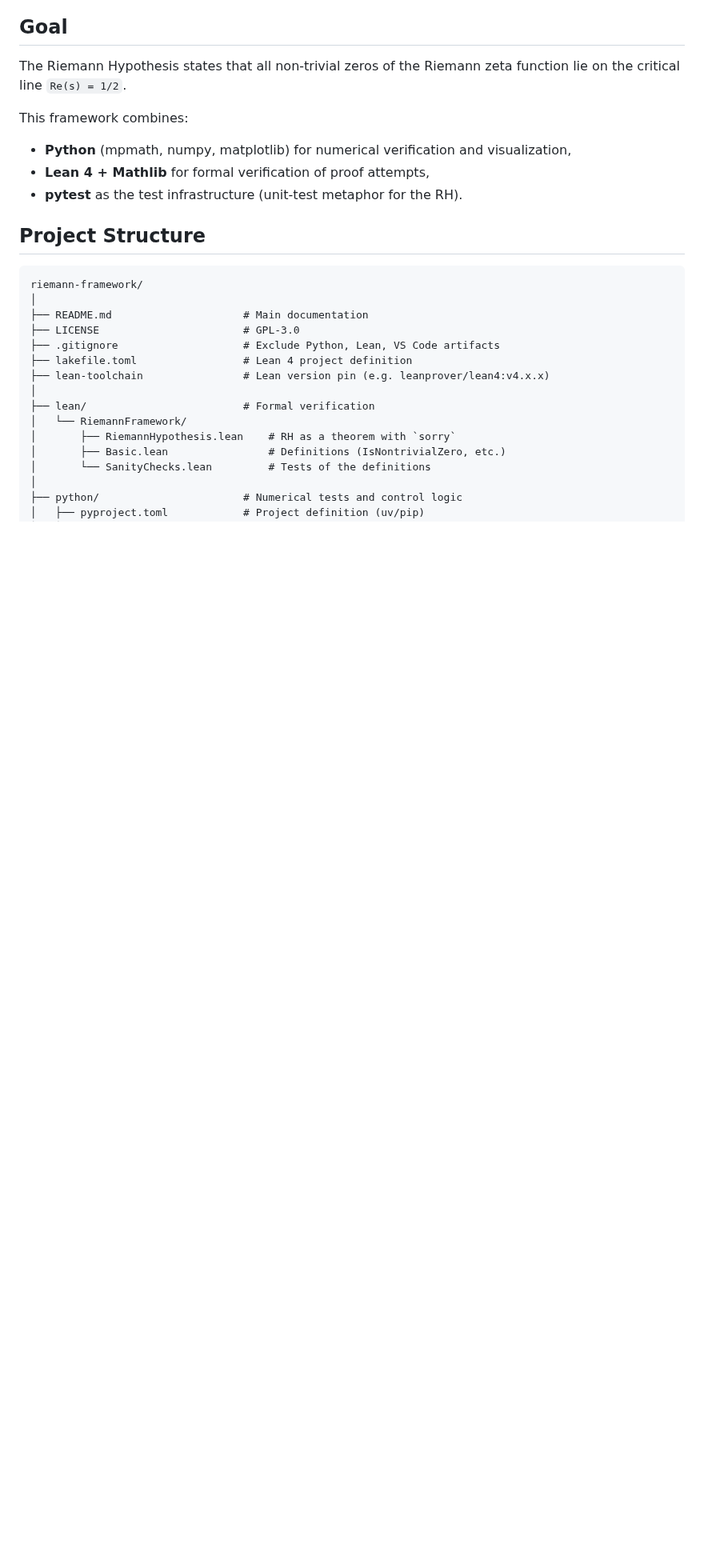
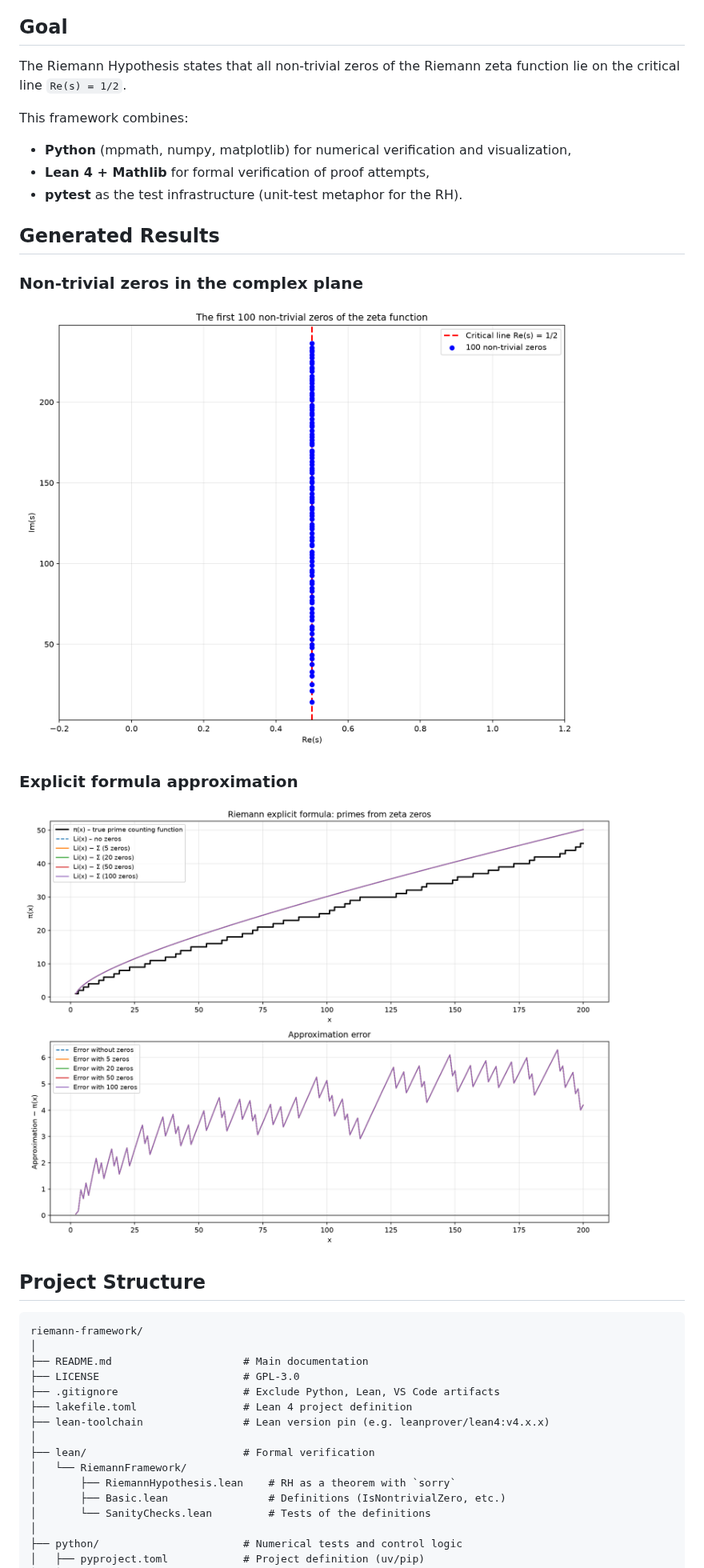
Before and after one commit to mixic/riemann-framework, a Markdown page: README.md, the part around the change. Shown at 80% size. GitHub-like rendering; pictures changed too: output/riemann_explicit_formula.png (added), output/riemann_zeros_complex.png (added); blank space fills up the shorter version.

Commit message:
Added Riemann Explicit Formula and Zeros Complex Plot Graphs Exaples to ReadMe.md

```diff
--- a/README.md
+++ b/README.md
@@ -26,6 +26,16 @@ This framework combines:
 - **Python** (mpmath, numpy, matplotlib) for numerical verification and visualization,
 - **Lean 4 + Mathlib** for formal verification of proof attempts,
 - **pytest** as the test infrastructure (unit-test metaphor for the RH).
+
+## Generated Results
+
+### Non-trivial zeros in the complex plane
+
+![First 100 non-trivial zeros of the Riemann zeta function](output/riemann_zeros_complex.png)
+
+### Explicit formula approximation
+
+![Riemann explicit formula approximation](output/riemann_explicit_formula.png)
 
 ## Project Structure
 
```
Also changed, not shown: 1 other file.
